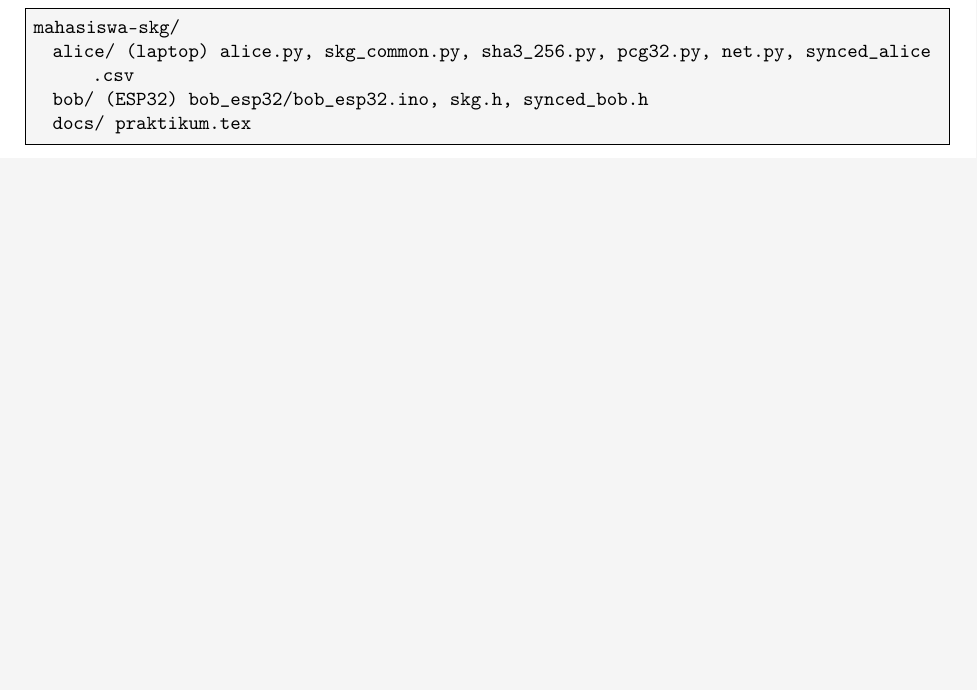
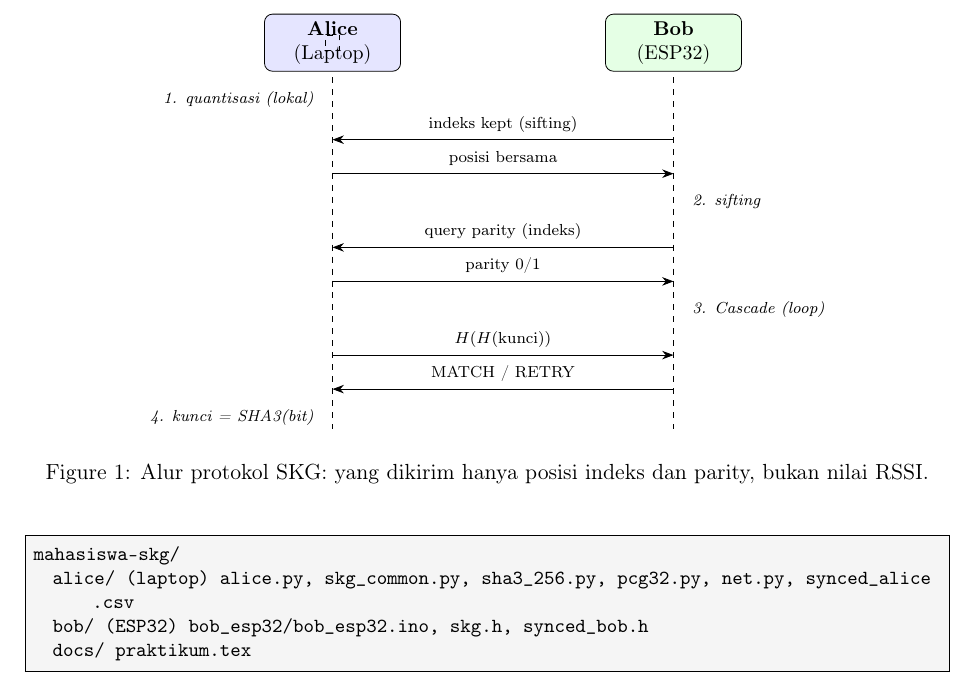
Before and after one commit to riyadh-gif/mahasiswa-skg, a LaTeX document (docs/praktikum.tex): part of page 2 of 3, cut at the place of the change, the shorter picture padded with empty space. Compiled offline with pdfLaTeX.

Commit message:
Tambah LICENSE (MIT) dan diagram alur protokol (TikZ) di panduan praktikum
Co-Authored-By: Claude Opus 4.8 <noreply@anthropic.com>

```diff
--- a/docs/praktikum.tex
+++ b/docs/praktikum.tex
@@ -8,6 +8,8 @@
 \usepackage{booktabs}
 \usepackage{enumitem}
 \usepackage{longtable}
+\usepackage{tikz}
+\usetikzlibrary{positioning,arrows.meta,calc}
 \usepackage[hidelinks]{hyperref}
 
 \definecolor{codebg}{rgb}{0.96,0.96,0.96}
@@ -56,6 +58,40 @@ pengukuran berkorelasi. Dari korelasi ini kunci diekstraksi melalui empat langka
 \end{longtable}
 
 \noindent Verifikasi akhir: kedua sisi menukar $H(H(\text{kunci}))$ untuk mengecek \textbf{MATCH}.
+
+\begin{figure}[h]
+\centering
+\begin{tikzpicture}[
+  node distance=0.45cm and 3.6cm,
+  box/.style={draw,rounded corners,align=center,minimum width=2.4cm,minimum height=0.8cm,font=\small},
+  msg/.style={-{Stealth[length=2mm]},font=\scriptsize},
+]
+% header nodes
+\node[box,fill=blue!10] (a) {\textbf{Alice}\\(Laptop)};
+\node[box,fill=green!10,right=of a] (b) {\textbf{Bob}\\(ESP32)};
+% lifelines
+\coordinate (a0) at ($(a.south)+(0,-0.1)$);
+\coordinate (b0) at ($(b.south)+(0,-0.1)$);
+\draw[dashed] (a0) -- ($(a0)+(0,-6.2)$) coordinate (aEnd);
+\draw[dashed] (b0) -- ($(b0)+(0,-6.2)$) coordinate (bEnd);
+% step labels (left)
+\node[font=\scriptsize\itshape,anchor=east] at ($(a0)+(-0.2,-0.4)$) {1. quantisasi (lokal)};
+% messages
+\draw[msg] ($(b0)+(0,-1.1)$) -- node[above]{indeks kept (sifting)} ($(a0)+(0,-1.1)$);
+\draw[msg] ($(a0)+(0,-1.7)$) -- node[above]{posisi bersama} ($(b0)+(0,-1.7)$);
+\node[font=\scriptsize\itshape,anchor=west] at ($(b0)+(0.2,-2.2)$) {2. sifting};
+% reconciliation loop
+\node[draw,dashed,fit/.style={},font=\scriptsize] {};
+\draw[msg] ($(b0)+(0,-3.0)$) -- node[above]{query parity (indeks)} ($(a0)+(0,-3.0)$);
+\draw[msg] ($(a0)+(0,-3.6)$) -- node[above]{parity 0/1} ($(b0)+(0,-3.6)$);
+\node[font=\scriptsize\itshape,anchor=west] at ($(b0)+(0.2,-4.1)$) {3. Cascade (loop)};
+% verification
+\draw[msg] ($(a0)+(0,-4.9)$) -- node[above]{$H(H(\text{kunci}))$} ($(b0)+(0,-4.9)$);
+\draw[msg] ($(b0)+(0,-5.5)$) -- node[above]{MATCH / RETRY} ($(a0)+(0,-5.5)$);
+\node[font=\scriptsize\itshape,anchor=east] at ($(a0)+(-0.2,-6.0)$) {4. kunci = SHA3(bit)};
+\end{tikzpicture}
+\caption{Alur protokol SKG: yang dikirim hanya posisi indeks dan parity, bukan nilai RSSI.}
+\end{figure}
 
 \paragraph{Keamanan.} Yang melewati kanal publik hanya posisi indeks dan parity, bukan nilai
 RSSI. Penyadap (Eve) tidak memiliki nilai RSSI, dan privacy amplification menghapus parity
```
Also changed, not shown: docs/praktikum.pdf, 1 other file.
